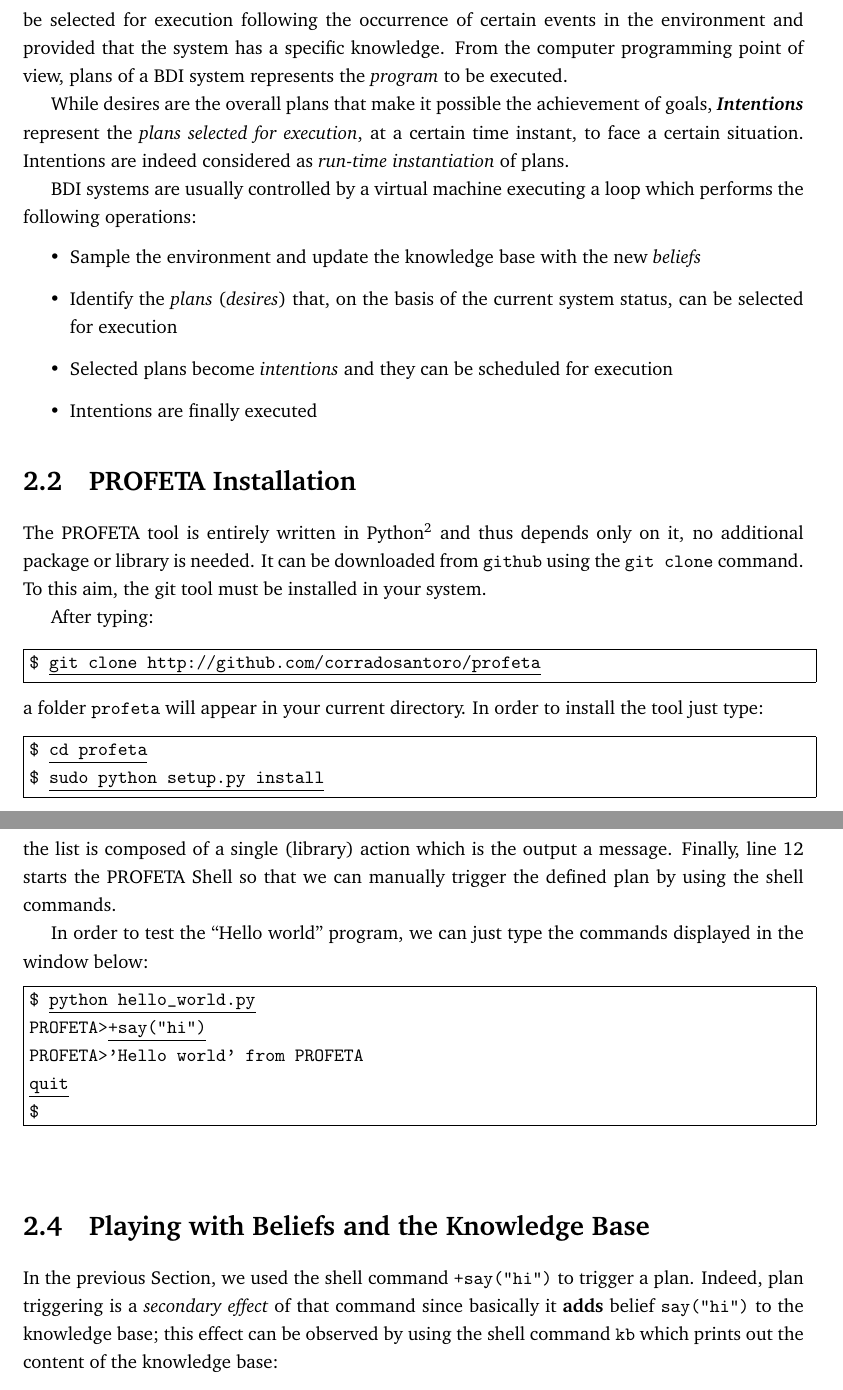
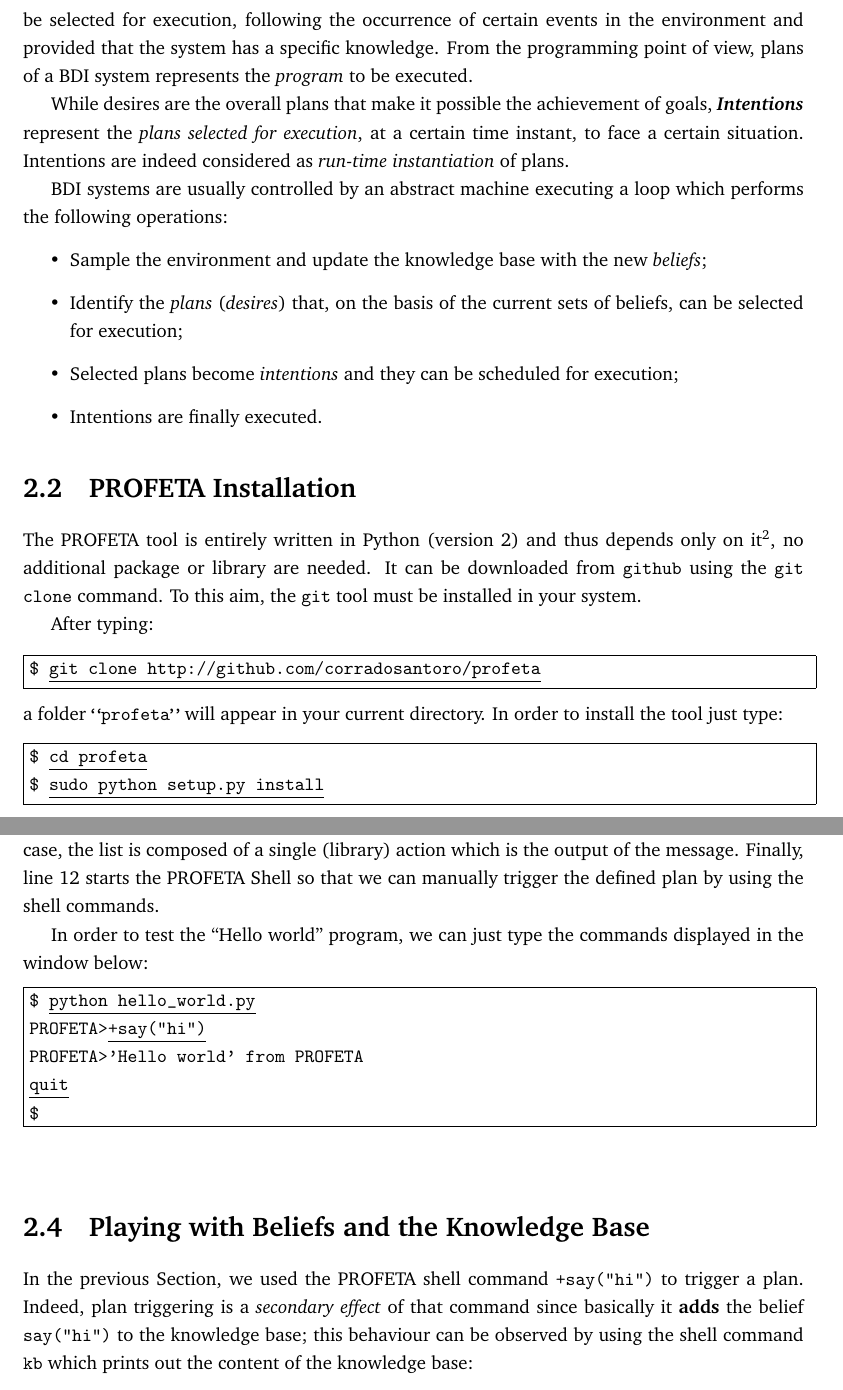
Before and after one commit to corradosantoro/profeta-book, a LaTeX thesis (profeta-book.tex, which reads basics.tex): two parts of pages 9 and 11 of 17, joined at a grey line, cut so that both start at the same text. Compiled offline with pdfLaTeX.

Commit message:
fixing typos

```diff
--- a/basics.tex
+++ b/basics.tex
@@ -63,12 +63,12 @@
 in other words, the ``things to do'' to achieve its \emph{goals}.
 %%
 Desires are expressed as \emph{plans} (i.e.~once again
-``things to do'') which can be selected for execution following the
+``things to do'') which can be selected for execution, following the
 occurrence of certain
 events in the environment and provided that the system has a specific
 knowledge.
 %%
-From the computer programming point of view, plans of a BDI system
+From the programming point of view, plans of a BDI system
 represents the \emph{program} to be executed.
 %%
 
@@ -81,22 +81,22 @@
 %%
 
 %%
-BDI systems are usually controlled by a virtual machine executing a loop
+BDI systems are usually controlled by an abstract machine executing a loop
 which performs the following operations:
 %%
 \begin{itemize}
 %%
 \item Sample the environment and update the knowledge base with the new
-  \emph{beliefs}
+  \emph{beliefs};
 %%
 \item Identify the \emph{plans} (\emph{desires})
-  that, on the basis of the current system status, can be selected for
-  execution
+  that, on the basis of the current sets of beliefs, can be selected for
+  execution;
 %%
 \item Selected plans become \emph{intentions} and they can be scheduled for
-  execution
+  execution;
 %%
-\item Intentions are finally executed
+\item Intentions are finally executed.
 %%
 \end{itemize}
 %%
@@ -105,14 +105,15 @@
 %%
 \section{PROFETA Installation}
 %%
-The PROFETA tool is entirely written in Python\footnote{PROFETA does not
-  support Python3}  and thus depends only on it,
-no additional package or library is needed.
+The PROFETA tool is entirely written in Python (version 2)  and thus
+depends only on it\footnote{PROFETA does not
+  support Python3},
+no additional package or library are needed.
 %%
 It can be downloaded from \texttt{github} using the
 \texttt{git clone} command.
 %%
-To this aim, the git tool must be installed in your system.
+To this aim, the \texttt{git} tool must be installed in your system.
 %%
 
 %%
@@ -225,7 +228,7 @@
 Symbol ``\verb+>>+'' plays the role of ``implies'' and its right-hand side
 is a \emph{list of actions} to be executed following that assertion; in our
 case, the list is composed of a single (library) action which is the output
-a message.
+of the message.
 %%
 %%
 Finally, line 12 starts the PROFETA Shell so that we can manually trigger
@@ -249,12 +252,13 @@
 %%
 \section{Playing with Beliefs and the Knowledge Base}
 %%
-In the previous Section, we used the shell command \texttt{+say("hi")} to
+In the previous Section, we used the PROFETA shell command
+\texttt{+say("hi")} to
 trigger a plan.
 %%
 Indeed, plan triggering is a \emph{secondary effect} of that command since
-basically it \textbf{adds} belief \texttt{say("hi")} to the knowledge base;
-this effect can be observed by using the shell command \texttt{kb} which
+basically it \textbf{adds} the belief \texttt{say("hi")} to the knowledge base;
+this behaviour can be observed by using the shell command \texttt{kb} which
 prints out the content of the knowledge base:
 %%
 \shellsnap{%%
```
Also changed, not shown: basics.tex (18 more changed lines).
